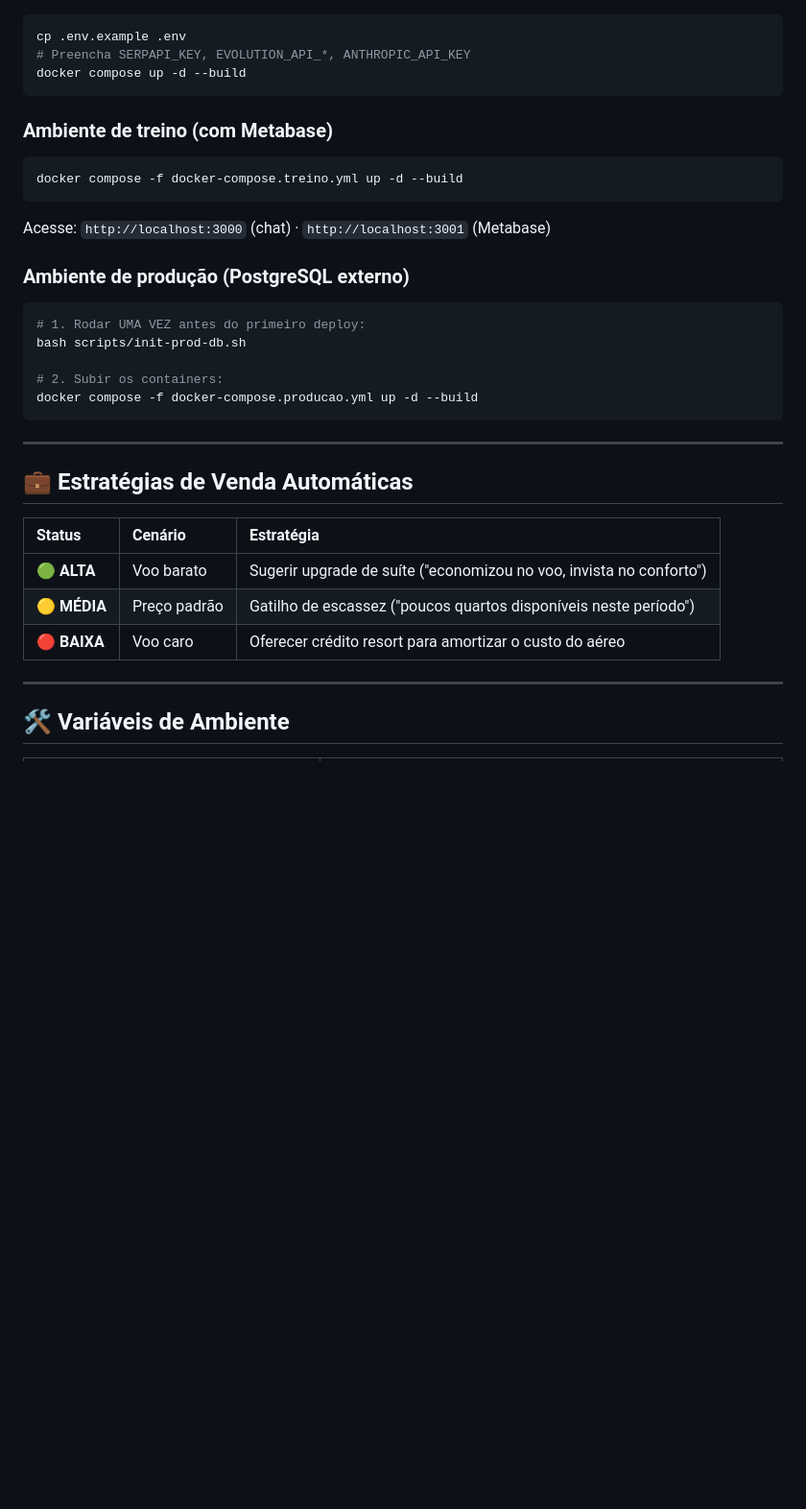
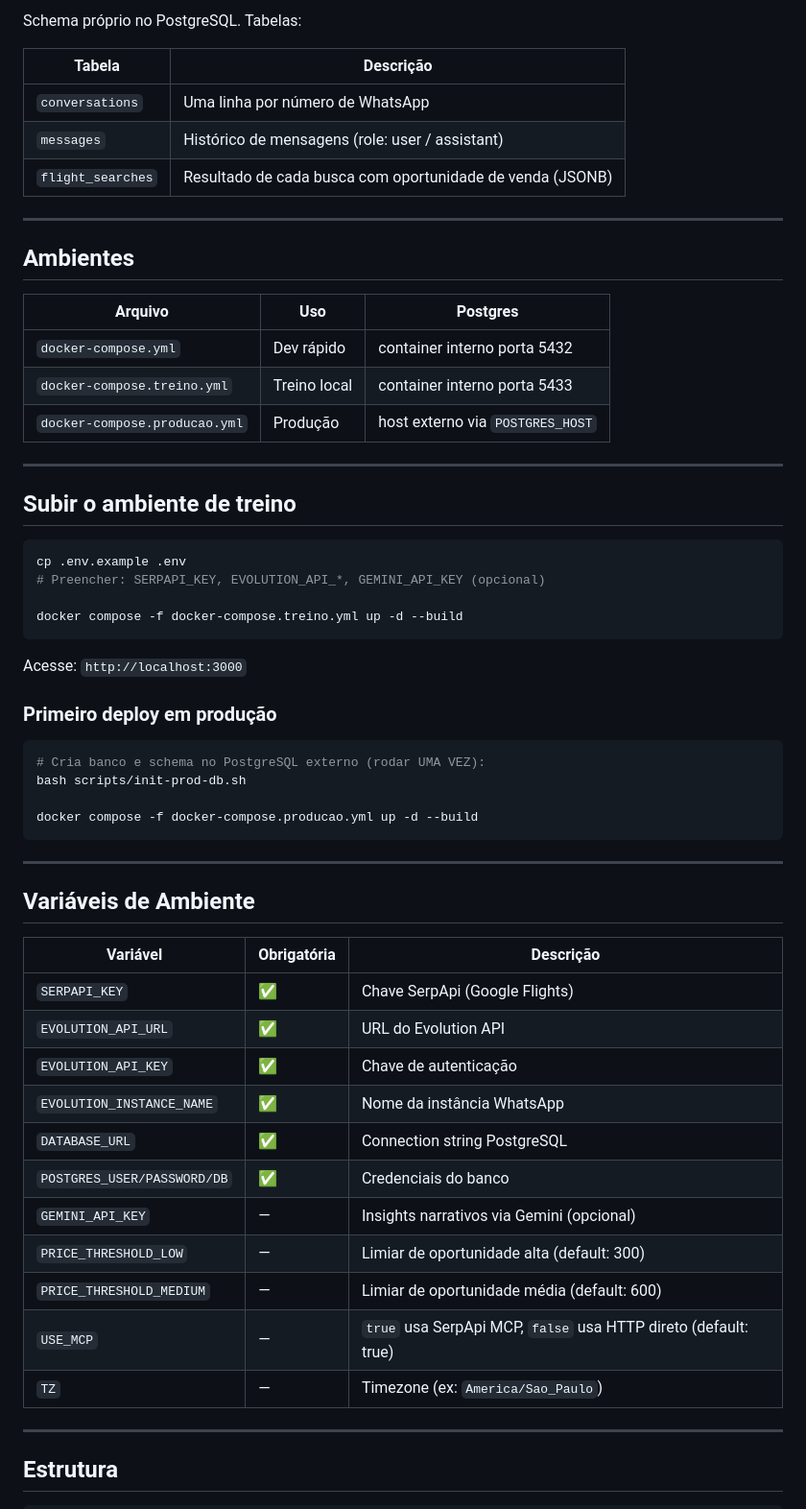
Before and after one commit to jadsonmorais/chat-reservas, a Markdown page: README.md, the part around one of its changes. Shown at 96% size. Rendered like a GitHub page; blank space fills up the shorter version.

````diff
--- a/README.md
+++ b/README.md
@@ -52,35 +68,62 @@ Automação:   n8n (opcional)
+Schema próprio no PostgreSQL. Tabelas:
+
+| Tabela | Descrição |
+|---|---|
+| `conversations` | Uma linha por número de WhatsApp |
+| `messages` | Histórico de mensagens (role: user / assistant) |
+| `flight_searches` | Resultado de cada busca com oportunidade de venda (JSONB) |
+
+---
+
+## Ambientes
+
+| Arquivo | Uso | Postgres |
+|---|---|---|
+| `docker-compose.yml` | Dev rápido | container interno porta 5432 |
+| `docker-compose.treino.yml` | Treino local | container interno porta 5433 |
+| `docker-compose.producao.yml` | Produção | host externo via `POSTGRES_HOST` |
+
+---
+
+## Subir o ambiente de treino
+
 ```bash
 cp .env.example .env
-# Preencha SERPAPI_KEY, EVOLUTION_API_*, ANTHROPIC_API_KEY
-docker compose up -d --build
+# Preencher: SERPAPI_KEY, EVOLUTION_API_*, GEMINI_API_KEY (opcional)
+
+docker compose -f docker-compose.treino.yml up -d --build
 ```
 
-### Ambiente de treino (com Metabase)
+Acesse: `http://localhost:3000`
+
+### Primeiro deploy em produção
+
 ```bash
-docker compose -f docker-compose.treino.yml up -d --build
-```
-Acesse: `http://localhost:3000` (chat) · `http://localhost:3001` (Metabase)
-
-### Ambiente de produção (PostgreSQL externo)
-```bash
-# 1. Rodar UMA VEZ antes do primeiro deploy:
+# Cria banco e schema no PostgreSQL externo (rodar UMA VEZ):
 bash scripts/init-prod-db.sh
 
-# 2. Subir os containers:
 docker compose -f docker-compose.producao.yml up -d --build
 ```
 
 ---
 
-## 💼 Estratégias de Venda Automáticas
+## Variáveis de Ambiente
 
-| Status | Cenário | Estratégia |
-| :--- | :--- | :--- |
-| 🟢 **ALTA** | Voo barato | Sugerir upgrade de suíte ("economizou no voo, invista no conforto") |
-| 🟡 **MÉDIA** | Preço padrão | Gatilho de escassez ("poucos quartos disponíveis neste período") |
-| 🔴 **BAIXA** | Voo caro | Oferecer crédito resort para amortizar o custo do aéreo |
+| Variável | Obrigatória | Descrição |
+|---|---|---|
+| `SERPAPI_KEY` | ✅ | Chave SerpApi (Google Flights) |
+| `EVOLUTION_API_URL` | ✅ | URL do Evolution API |
+| `EVOLUTION_API_KEY` | ✅ | Chave de autenticação |
+| `EVOLUTION_INSTANCE_NAME` | ✅ | Nome da instância WhatsApp |
+| `DATABASE_URL` | ✅ | Connection string PostgreSQL |
+| `POSTGRES_USER/PASSWORD/DB` | ✅ | Credenciais do banco |
+| `GEMINI_API_KEY` | — | Insights narrativos via Gemini (opcional) |
+| `PRICE_THRESHOLD_LOW` | — | Limiar de oportunidade alta (default: 300) |
+| `PRICE_THRESHOLD_MEDIUM` | — | Limiar de oportunidade média (default: 600) |
+| `USE_MCP` | — | `true` usa SerpApi MCP, `false` usa HTTP direto (default: true) |
+| `TZ` | — | Timezone (ex: `America/Sao_Paulo`) |
 
 ---
 
-## 🛠️ Variáveis de Ambiente
+## Estrutura
 
````
Also changed, not shown: other parts of README.md (+77 -44 lines).
